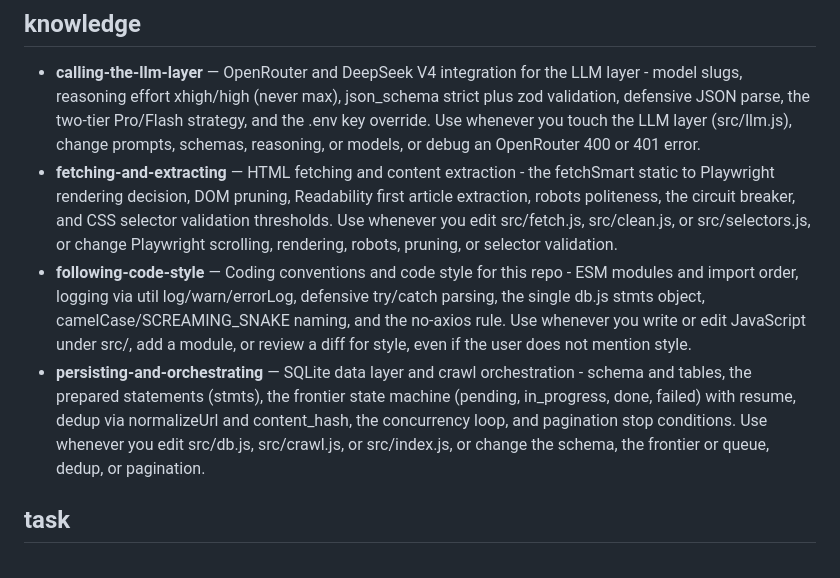
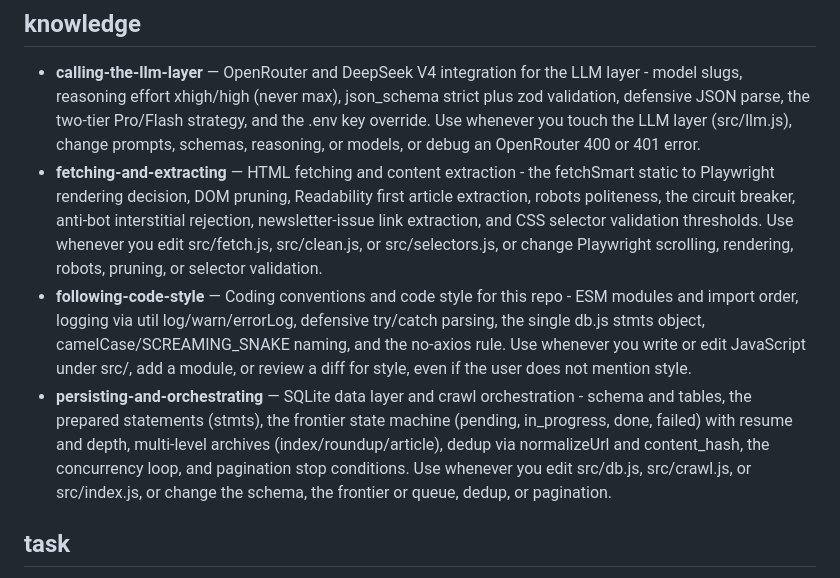
Before and after one commit to frederico-kluser/newsletter-crawler, a Markdown page: .agents/skills/catalog.md, the part around the change. Drawn GitHub-style.

Commit message:
docs(skill): [evolution] persist verified crawl/extract facts
fetching-and-extracting: chromium --no-sandbox (V8-abort gotcha), LLM-free
roundup link extraction via Readability body, anti-bot interstitial rejection.
persisting-and-orchestrating: multi-level archive (index->roundup->article) via
frontier.depth + MAX_CRAWL_DEPTH + path-aware domainSig; ensureColumn migration.
Promoted via validate-skill.mjs (lint+eval pass); catalog regenerated.

Co-Authored-By: Claude Opus 4.8 (1M context) <noreply@anthropic.com>

```diff
--- a/.agents/skills/catalog.md
+++ b/.agents/skills/catalog.md
@@ -9,9 +9,9 @@
 ## knowledge
 
 - **calling-the-llm-layer** — OpenRouter and DeepSeek V4 integration for the LLM layer - model slugs, reasoning effort xhigh/high (never max), json_schema strict plus zod validation, defensive JSON parse, the two-tier Pro/Flash strategy, and the .env key override. Use whenever you touch the LLM layer (src/llm.js), change prompts, schemas, reasoning, or models, or debug an OpenRouter 400 or 401 error.
-- **fetching-and-extracting** — HTML fetching and content extraction - the fetchSmart static to Playwright rendering decision, DOM pruning, Readability first article extraction, robots politeness, the circuit breaker, and CSS selector validation thresholds. Use whenever you edit src/fetch.js, src/clean.js, or src/selectors.js, or change Playwright scrolling, rendering, robots, pruning, or selector validation.
+- **fetching-and-extracting** — HTML fetching and content extraction - the fetchSmart static to Playwright rendering decision, DOM pruning, Readability first article extraction, robots politeness, the circuit breaker, anti-bot interstitial rejection, newsletter-issue link extraction, and CSS selector validation thresholds. Use whenever you edit src/fetch.js, src/clean.js, or src/selectors.js, or change Playwright scrolling, rendering, robots, pruning, or selector validation.
 - **following-code-style** — Coding conventions and code style for this repo - ESM modules and import order, logging via util log/warn/errorLog, defensive try/catch parsing, the single db.js stmts object, camelCase/SCREAMING_SNAKE naming, and the no-axios rule. Use whenever you write or edit JavaScript under src/, add a module, or review a diff for style, even if the user does not mention style.
-- **persisting-and-orchestrating** — SQLite data layer and crawl orchestration - schema and tables, the prepared statements (stmts), the frontier state machine (pending, in_progress, done, failed) with resume, dedup via normalizeUrl and content_hash, the concurrency loop, and pagination stop conditions. Use whenever you edit src/db.js, src/crawl.js, or src/index.js, or change the schema, the frontier or queue, dedup, or pagination.
+- **persisting-and-orchestrating** — SQLite data layer and crawl orchestration - schema and tables, the prepared statements (stmts), the frontier state machine (pending, in_progress, done, failed) with resume and depth, multi-level archives (index/roundup/article), dedup via normalizeUrl and content_hash, the concurrency loop, and pagination stop conditions. Use whenever you edit src/db.js, src/crawl.js, or src/index.js, or change the schema, the frontier or queue, dedup, or pagination.
 
 ## task
 
```
Also changed, not shown: 2 other files.
